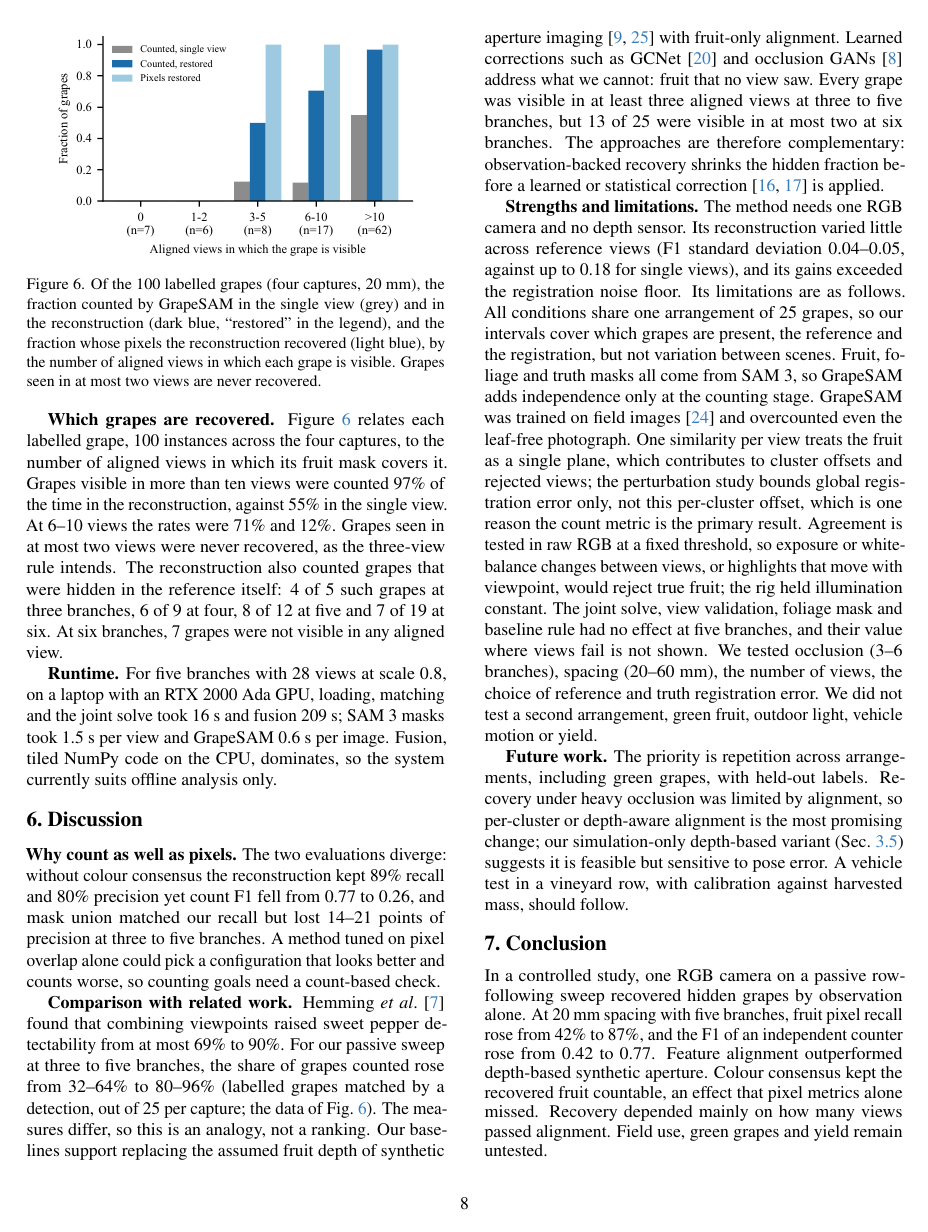
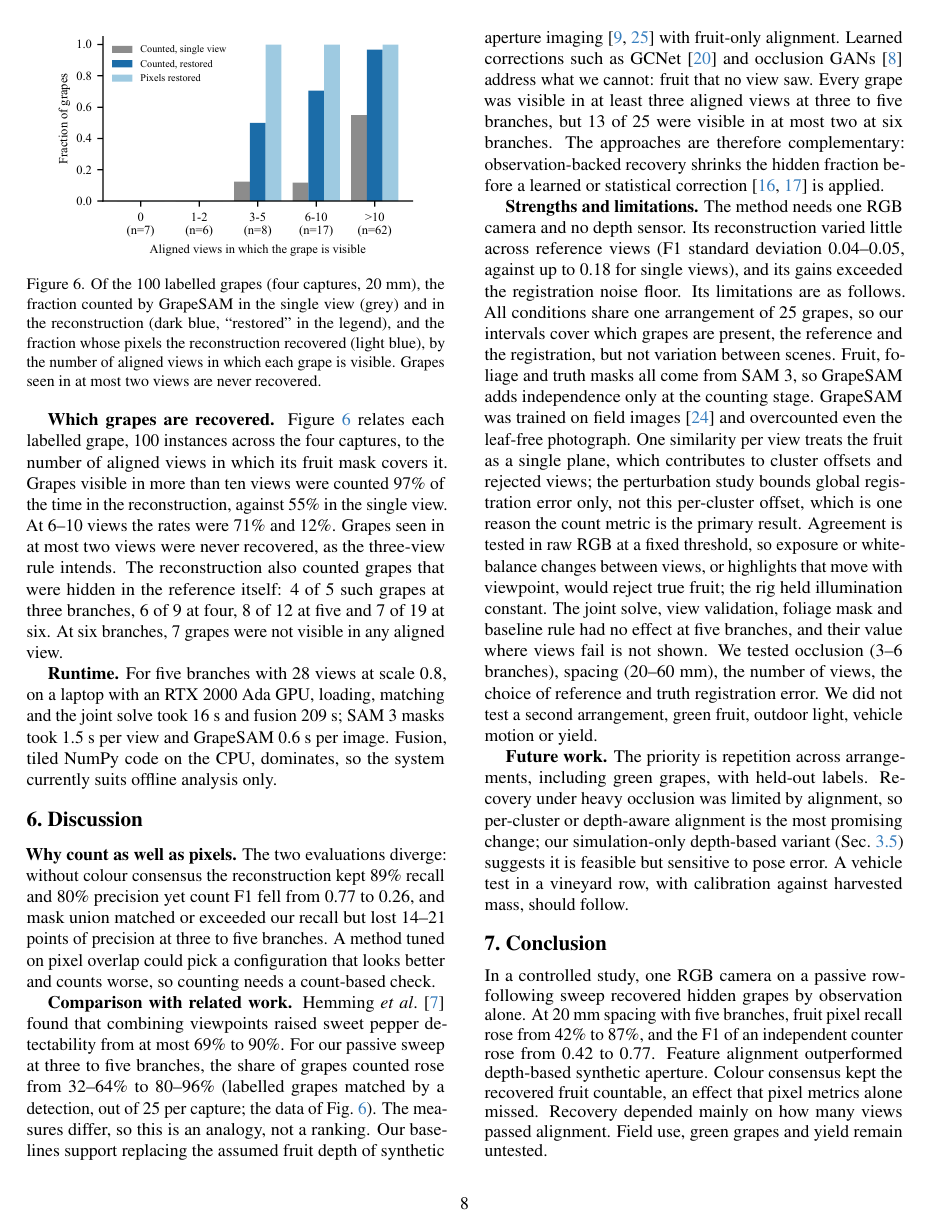
Before and after one commit to hdqquang1/AMME5710-Major-Project, a LaTeX paper (report/main.tex, which reads report/sec/6_discussions.tex): page 8 of 10. The pictures show the PDF file report/report.pdf that the author committed with the source.

Commit message:
Docs: restore Title Case statement headings and the union recall wording in the report

```diff
--- a/report/main.tex
+++ b/report/main.tex
@@ -65,7 +65,7 @@ Has Salvesen \qquad Finn Panko-Jones \qquad Dinh Quang Huynh\\
     \bibliography{main}
 }
 \newpage
-\section*{Statement of contributions}
+\section*{Statement of Contributions}
 % Each author checks their line before signing. Categories follow the handout:
 % literature review, implementation, benchmark data, writing.
 \noindent\textbf{Finn Panko-Jones.} Implementation: the rail rig and the four captures; the depth-shift synthetic aperture prototype; the final pipeline (fruit-only registration, joint pose solve and consensus fusion); the baselines, ablations and evaluation scripts. Writing: Secs.~\ref{sec:method} and 5.\\[2pt]
--- a/report/sec/6_discussions.tex
+++ b/report/sec/6_discussions.tex
@@ -1,5 +1,5 @@
 \section{Discussion}
-\textbf{Why count as well as pixels.} The two evaluations diverge: without colour consensus the reconstruction kept 89\% recall and 80\% precision yet count F1 fell from 0.77 to 0.26, and mask union matched our recall but lost 14--21 points of precision at three to five branches. A method tuned on pixel overlap alone could pick a configuration that looks better and counts worse, so counting goals need a count-based check.
+\textbf{Why count as well as pixels.} The two evaluations diverge: without colour consensus the reconstruction kept 89\% recall and 80\% precision yet count F1 fell from 0.77 to 0.26, and mask union matched or exceeded our recall but lost 14--21 points of precision at three to five branches. A method tuned on pixel overlap could pick a configuration that looks better and counts worse, so counting needs a count-based check.
 
 \textbf{Comparison with related work.} Hemming \etal~\cite{hemming2014} found that combining viewpoints raised sweet pepper detectability from at most 69\% to 90\%. For our passive sweep at three to five branches, the share of grapes counted rose from 32--64\% to 80--96\% (labelled grapes matched by a detection, out of 25 per capture; the data of Fig.~\ref{fig:visibility}). The measures differ, so this is an analogy, not a ranking. Our baselines support replacing the assumed fruit depth of synthetic aperture imaging~\cite{vaish2006,kurmi2018} with fruit-only alignment. Learned corrections such as GCNet~\cite{quinones2025gcnet} and occlusion GANs~\cite{kierdorf2022} address what we cannot: fruit that no view saw. Every grape was visible in at least three aligned views at three to five branches, but 13 of 25 were visible in at most two at six branches. The approaches are therefore complementary: observation-backed recovery shrinks the hidden fraction before a learned or statistical correction~\cite{millan2018,nuske2014} is applied.
 
```
Also changed, not shown: report/report.pdf, report/main.tex (2 more changed lines).
